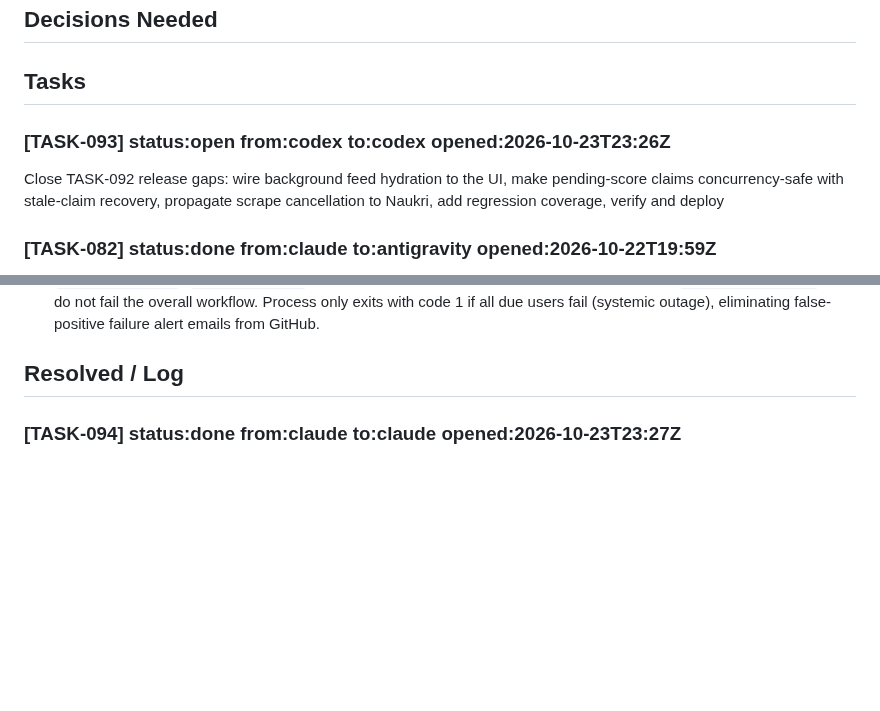
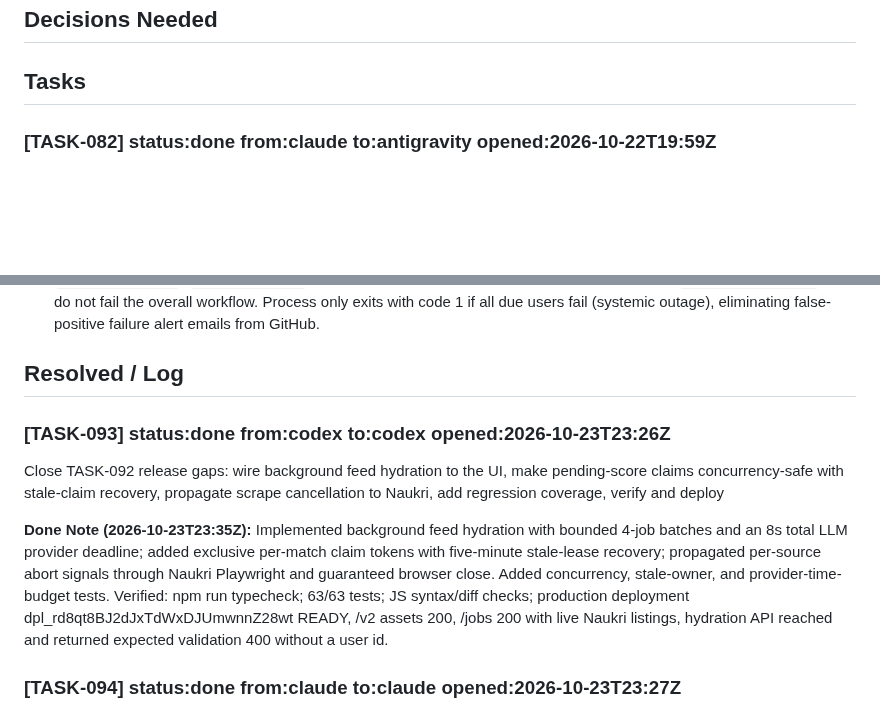
Before and after one commit to RishabhhR/job-matcher, a Markdown page: .coordo/ledger.md, 2 parts joined by grey strips. GitHub-like rendering; blank space fills up the shorter version.

Commit message:
coordo: close TASK-093 after production verification

```diff
--- a/.coordo/ledger.md
+++ b/.coordo/ledger.md
@@ -6,9 +6,6 @@
 ## Decisions Needed
 
 ## Tasks
-
-### [TASK-093] status:open from:codex to:codex opened:2026-10-23T23:26Z
-Close TASK-092 release gaps: wire background feed hydration to the UI, make pending-score claims concurrency-safe with stale-claim recovery, propagate scrape cancellation to Naukri, add regression coverage, verify and deploy
 
 ### [TASK-082] status:done from:claude to:antigravity opened:2026-10-22T19:59Z
 INCIDENT (claude, 2026-10-23 ~01:12-01:25 IST, live user 327ae44c): (1) PDF CV upload hung until Vercel killed it (504 'Task timed out after 300 seconds', 3 attempts) after TASK-076 overrode pdfreader's pdf2json to 4.1.0 ('Setting up fake worker' - pdf.js fake-worker load apparently never resolves on Vercel; local Node 22 parsed fine). Rolled back in adb7b37 (pdf2json 3.1.4 again; its bundled xmldom is parse-only, low exposure). (2) Onboarding 'Find my matches' (POST /api/match) crashed: libSQL 'Unsupported type of value' in upsertUserProfile because v2 onboarding leaves pay/employer blank (undefined) - every new user failed. Fixed c918e03 (nulls) + test.
@@ -43,6 +40,11 @@ BUG (claude, 2026-10-22): cron-hourly.yml is scheduled '30 * * * *' (24/day) but
 2. Refined `src/cron.ts` failure handling: tracked granular metrics (`successfulSends`, `emptySends`, `sendFailures`, `scrapeSuccesses`, `scrapeFailures`). Individual user soft errors or bounces are recorded to `jm_email_send_log` and do not fail the overall workflow. Process only exits with code 1 if all due users fail (systemic outage), eliminating false-positive failure alert emails from GitHub.
 
 ## Resolved / Log
+
+### [TASK-093] status:done from:codex to:codex opened:2026-10-23T23:26Z
+Close TASK-092 release gaps: wire background feed hydration to the UI, make pending-score claims concurrency-safe with stale-claim recovery, propagate scrape cancellation to Naukri, add regression coverage, verify and deploy
+
+**Done Note (2026-10-23T23:35Z):** Implemented background feed hydration with bounded 4-job batches and an 8s total LLM provider deadline; added exclusive per-match claim tokens with five-minute stale-lease recovery; propagated per-source abort signals through Naukri Playwright and guaranteed browser close. Added concurrency, stale-owner, and provider-time-budget tests. Verified: npm run typecheck; 63/63 tests; JS syntax/diff checks; production deployment dpl_rd8qt8BJ2dJxTdWxDJUmwnnZ28wt READY, /v2 assets 200, /jobs 200 with live Naukri listings, hydration API reached and returned expected validation 400 without a user id.
 
 ### [TASK-094] status:done from:claude to:claude opened:2026-10-23T23:27Z
 SEO gaps (claude, 2026-10-24, user asked for an audit of TASK-087/088/089/091 + fixes). Audit of prod found: (1) sitemap.xml is static with only / and /v2/ (a duplicate of /) - no /jobs or /jobs/:id; (2) robots.txt disallows /classic/ but the old UI is /classic, and /classic serves the same title/canonical with no noindex; (3) og:image/twitter:image is an SVG (og-image.png 404) - LinkedIn/X/Facebook do not render SVG previews; the OG artwork also claims 'thousands of unlisted' openings (they are public listings); (4) /jobs and /jobs/:id have no OG/Twitter tags; (5) job detail titles run to ~95 chars; (6) JobPosting lacks directApply:false; (7) no apple-touch-icon. Plan: server-generated /sitemap.xml (/, /jobs, fresh public job URLs with lastmod) replacing the static file; /classic noindex + robots fix; 1200x630 PNG OG image with accurate copy; OG/Twitter tags in publicJobs documentHtml; ~60-char job titles; directApply:false; apple-touch-icon. Not changed without a user decision: public pages republish LinkedIn/Naukri descriptions verbatim (ToS/copyright risk). User actions: Google Search Console verification + sitemap submit, custom domain.
```
